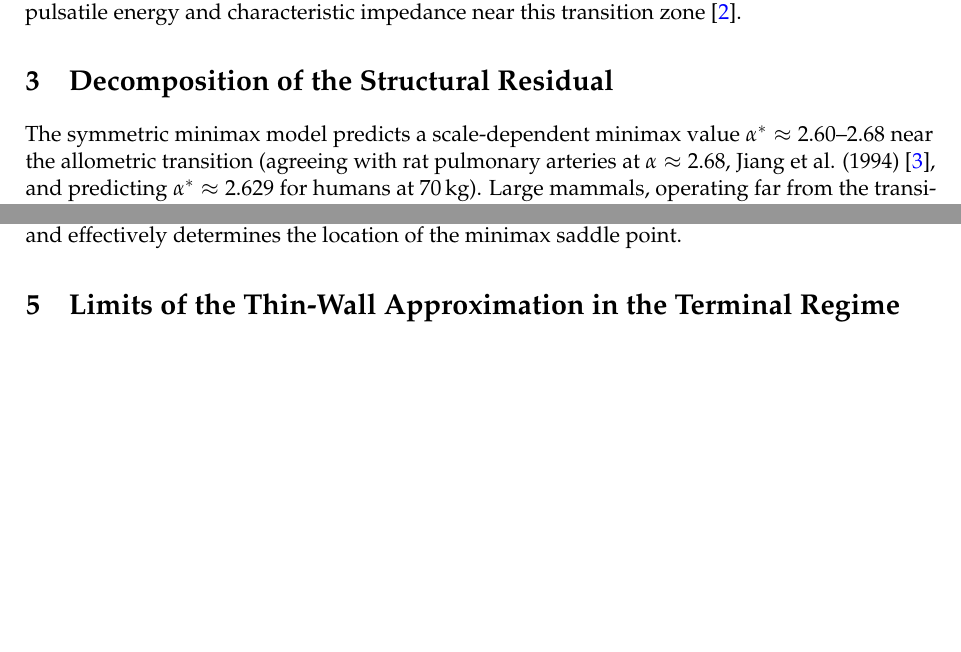
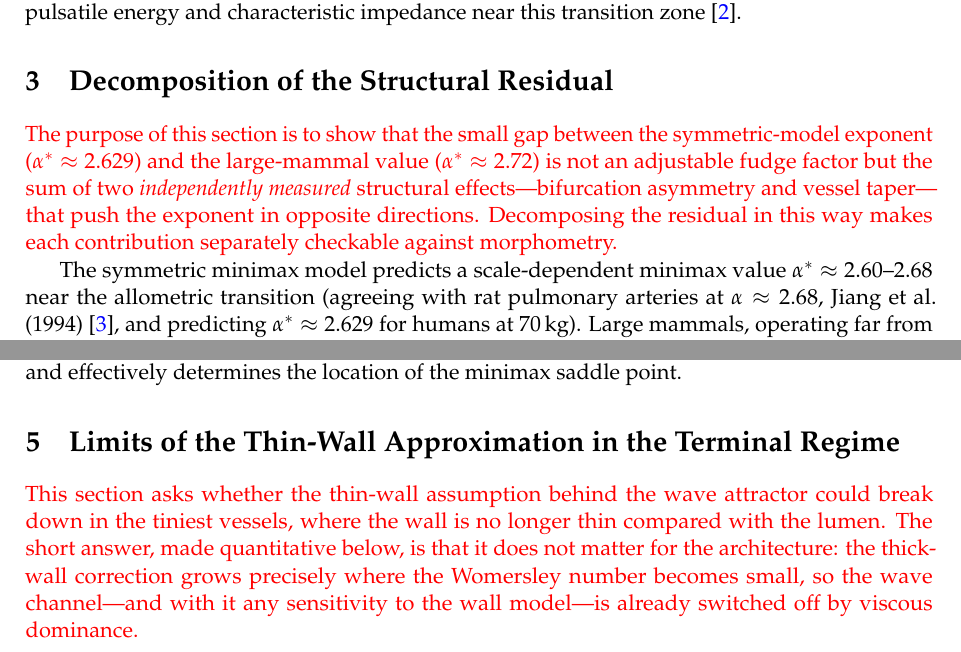
Before and after one commit to rikymarche-ctrl/vascular-networks-theory, a LaTeX document (paper4-incommensurability/supplements/supplemental.tex): two parts of pages 4 and 12 of 23 before the commit and two parts of pages 4 and 12 of 24 after it, joined at a grey line, cut so that both start at the same text, the shorter picture padded with empty space. Compiled offline with pdfLaTeX.

Commit message:
revise: Light accessibility signposting for Supplemental Material (R2.4)
Supplement terminology was already consistent (no eta/beta overload to
disambiguate). Added one plain-language orienting sentence at the head of
the three densest derivation sections, stating what each establishes and
why, without altering any derivation:
- S1 (admittance expansions): low-Wo behaviour underlies both thresholds.
- S3 (structural residual): the ~2.63->2.72 gap is the sum of two
  independently measured effects (asymmetry, taper), not a fudge factor.
- S5 (thin-wall limit): thick-wall corrections matter only where Wo is
  already small, so the wave channel is off.

Updated Response-to-Reviewer-2 (Comment 4) to record the supplement pass.

```diff
--- a/paper4-incommensurability/supplements/supplemental.tex
+++ b/paper4-incommensurability/supplements/supplemental.tex
@@ -250,6 +256,14 @@ impedance near this transition zone~\cite{lucitti2005}.
 % ====================================================================
 \section{Decomposition of the Structural Residual}
 \label{sec:S3}
+
+\chRB{The purpose of this section is to show that the small gap between the
+symmetric-model exponent ($\alpha^*\approx\VarAlphaStarModel$) and the
+large-mammal value ($\alpha^*\approx\VarAlphaStar$) is not an adjustable fudge
+factor but the sum of two \emph{independently measured} structural
+effects---bifurcation asymmetry and vessel taper---that push the exponent in
+opposite directions. Decomposing the residual in this way makes each contribution
+separately checkable against morphometry.}
 
 The symmetric minimax model predicts a scale-dependent minimax value $\alpha^*
 \approx 2.60\text{--}2.68$ near the allometric transition (agreeing with rat
@@ -799,6 +813,13 @@ power and effectively determines the location of the minimax saddle point.
 % ====================================================================
 \section{Limits of the Thin-Wall Approximation in the Terminal Regime}
 \label{sec:S5}
+
+\chRB{This section asks whether the thin-wall assumption behind the wave attractor
+could break down in the tiniest vessels, where the wall is no longer thin
+compared with the lumen. The short answer, made quantitative below, is that it
+does not matter for the architecture: the thick-wall correction grows precisely
+where the Womersley number becomes small, so the wave channel---and with it any
+sensitivity to the wall model---is already switched off by viscous dominance.}
 
 The generalized impedance attractor $\alpha_w = \chA{(5-p)/2}$ derived in the main
 text assumes the thin-wall approximation ($h \ll r$), where the incremental
```
Also changed, not shown: paper4-incommensurability/response/Response-to-Reviewer-2.tex (+7 -2 lines), paper4-incommensurability/output/Supplemental Material - The Incommensurability Principle.pdf, paper4-incommensurability/output/The Incommensurability Principle in Biological Transport.pdf, paper4-incommensurability/response/Response-to-Reviewer-2.pdf, paper4-incommensurability/supplements/supplemental.tex (6 more changed lines).
